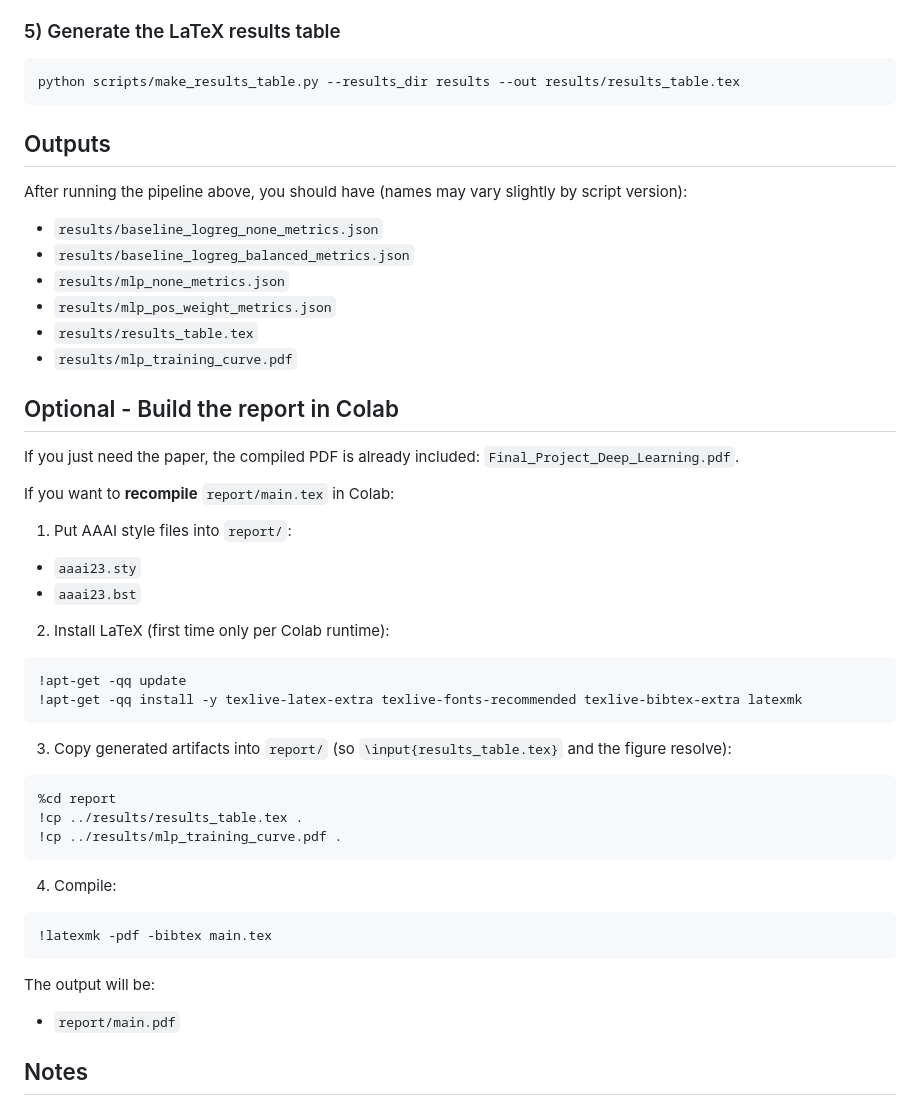
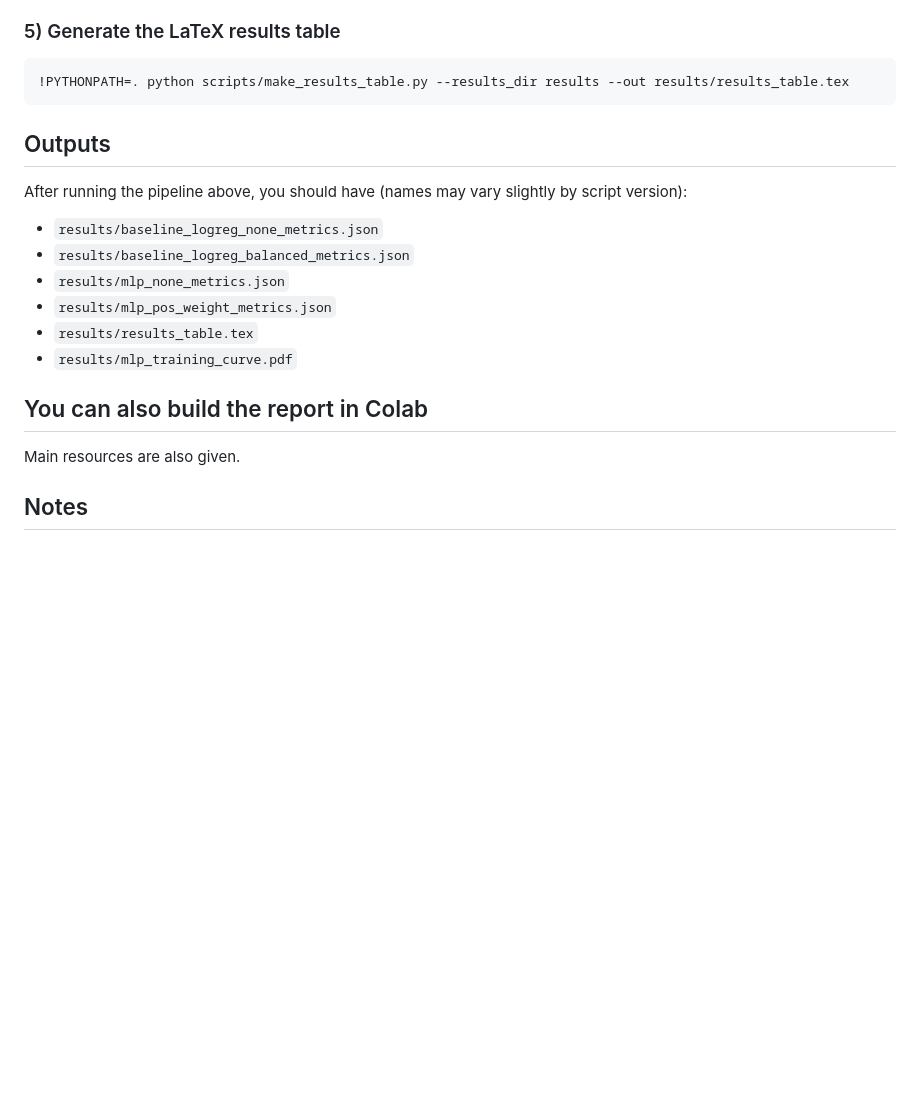
Before and after one commit to AykhanJ/DeepLearningProject, a Markdown page: IDS_Project/README.md, the part around one of its changes. Drawn GitHub-style; blank space fills up the shorter version.

````diff
--- a/IDS_Project/README.md
+++ b/IDS_Project/README.md
@@ -112,7 +112,7 @@ This also generates:
 ### 5) Generate the LaTeX results table
 
 ```bash
-python scripts/make_results_table.py --results_dir results --out results/results_table.tex
+!PYTHONPATH=. python scripts/make_results_table.py --results_dir results --out results/results_table.tex
 ```
 
 ## Outputs
@@ -126,41 +126,9 @@ After running the pipeline above, you should have (names may vary slightly by sc
 * `results/results_table.tex`
 * `results/mlp_training_curve.pdf`
 
-## Optional - Build the report in Colab
+## You can also build the report in Colab
 
-If you just need the paper, the compiled PDF is already included: `Final_Project_Deep_Learning.pdf`.
-
-If you want to **recompile** `report/main.tex` in Colab:
-
-1. Put AAAI style files into `report/`:
-
-* `aaai23.sty`
-* `aaai23.bst`
-
-2. Install LaTeX (first time only per Colab runtime):
-
-```bash
-!apt-get -qq update
-!apt-get -qq install -y texlive-latex-extra texlive-fonts-recommended texlive-bibtex-extra latexmk
-```
-
-3. Copy generated artifacts into `report/` (so `\input{results_table.tex}` and the figure resolve):
-
-```bash
-%cd report
-!cp ../results/results_table.tex .
-!cp ../results/mlp_training_curve.pdf .
-```
-
-4. Compile:
-
-```bash
-!latexmk -pdf -bibtex main.tex
-```
-
-The output will be:
-
-* `report/main.pdf`
+Main resources are also given.
 
 ## Notes
 
````
Also changed, not shown: other parts of IDS_Project/README.md (+13 -13 lines).
